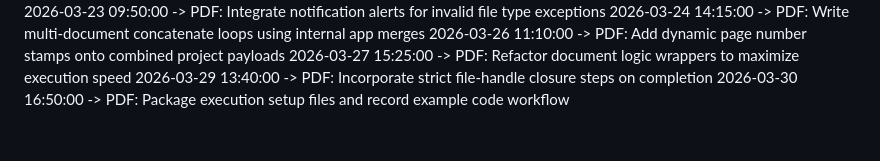
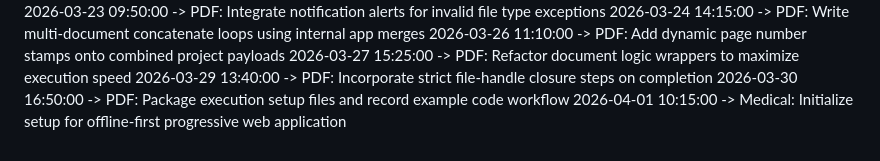
Before and after one commit to KSonyReddy/pollution_app, a Markdown page: project_timeline.md, the part around the change. Rendered like a GitHub page.

Commit message:
Medical: Initialize setup for offline-first progressive web application

```diff
--- a/project_timeline.md
+++ b/project_timeline.md
@@ -58,3 +58,4 @@
 2026-03-27 15:25:00 -> PDF: Refactor document logic wrappers to maximize execution speed
 2026-03-29 13:40:00 -> PDF: Incorporate strict file-handle closure steps on completion
 2026-03-30 16:50:00 -> PDF: Package execution setup files and record example code workflow
+2026-04-01 10:15:00 -> Medical: Initialize setup for offline-first progressive web application
```
